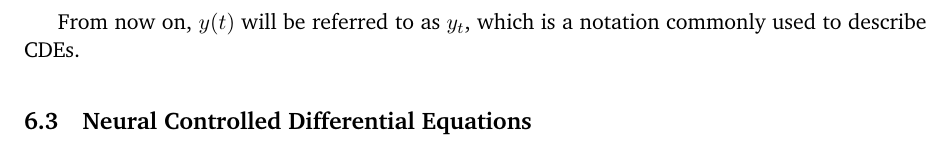
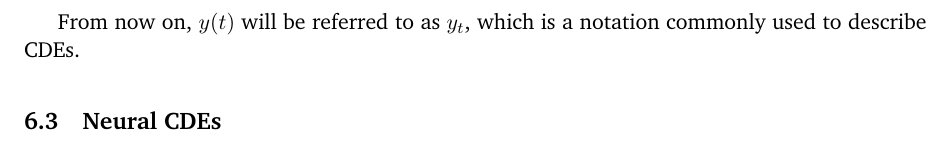
Before and after one commit to jaamestaay/M2R-Group-29, a LaTeX paper (report/M2R_template.tex): part of page 20 of 24, cut so that both start at the same text. Compiled offline with pdfLaTeX; a missing bibliography style is replaced by a similar one.

Commit message:
Updates from Overleaf

```diff
--- a/report/M2R_template.tex
+++ b/report/M2R_template.tex
@@ -557,7 +557,7 @@ Note that the continuity of $f$ and the bounded variation of $x$ guarantee the e
 
 From now on, $y(t)$ will be referred to as $y_t$, which is a notation commonly used to describe CDEs.
 
-\subsection{Neural Controlled Differential Equations}
+\subsection{Neural CDEs}
 
 \pagebreak
 \section{Conclusion}
```
Also changed, not shown: report/M2R_template.tex (2 more changed lines).
